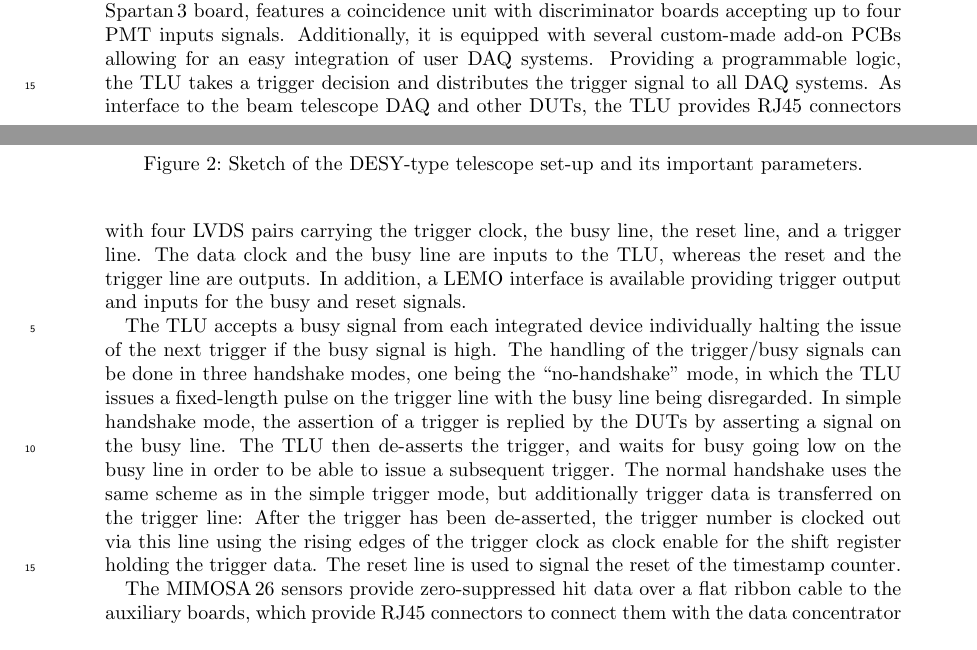
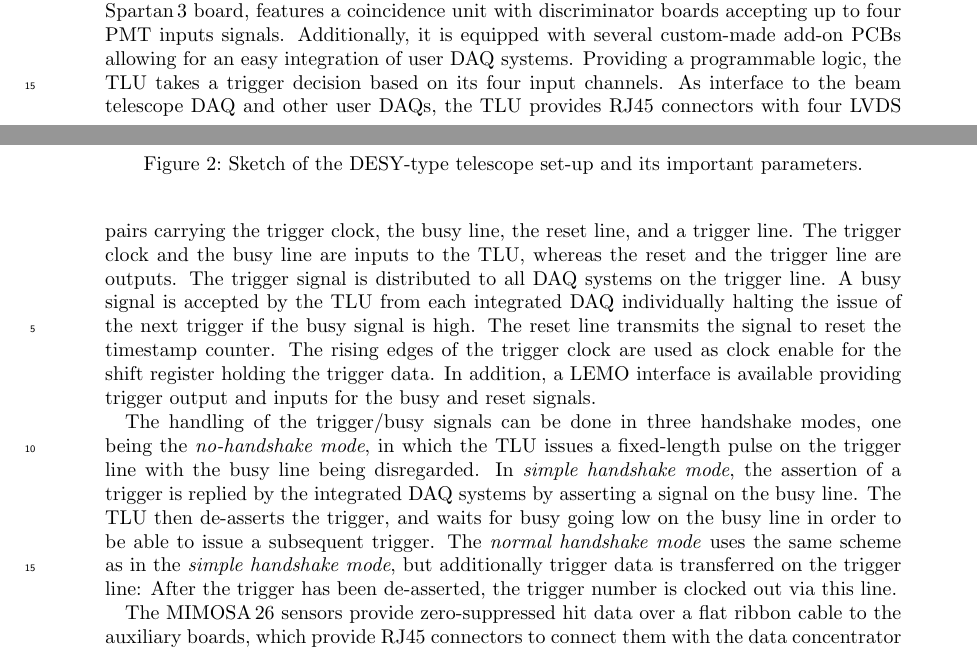
Before and after one commit to beam-telescopes/StatusTelescope2015-Paper, a LaTeX document (main.tex, which reads content/tscope.tex): two parts of pages 4 and 5 of 14, joined at a grey line, cut so that both start at the same text. Compiled offline with pdfLaTeX.

Commit message:
Corrections for 3.2 (TDAQ)

```diff
--- a/content/tscope.tex
+++ b/content/tscope.tex
@@ -67,18 +67,22 @@ Four Hamamatsu PMT assemblies with scintillators and lightguides, two in front a
 The crossed scintillators on either side of the beam telescope define a rectangular acceptance window of $10\,\milli\meter \times 20\,\milli\meter$ matching the $\Mimosa$ acceptance area.
 The TLU, based on a commercial Spartan\,3 board, features a coincidence unit with discriminator boards accepting up to four PMT inputs signals.
 Additionally, it is equipped with several custom-made add-on PCBs allowing for an easy integration of user DAQ systems.
-Providing a programmable logic, the TLU  takes a trigger decision and distributes the trigger signal to all DAQ systems.
-As interface to the beam telescope DAQ and other DUTs, the TLU provides RJ45 connectors with four LVDS pairs carrying the trigger clock, the busy line, the reset line, and a trigger line.
-The data clock and the busy line are inputs to the TLU, whereas the reset and the trigger line are outputs. In addition, a LEMO interface is available providing trigger output and inputs for the busy and reset signals.
+Providing a programmable logic, the TLU  takes a trigger decision based on its four input channels.
+As interface to the beam telescope DAQ and other user DAQs, the TLU provides RJ45 connectors with four LVDS pairs carrying the trigger clock, the busy line, the reset line, and a trigger line.
+The trigger clock and the busy line are inputs to the TLU, whereas the reset and the trigger line are outputs.
+The trigger signal is distributed to all DAQ systems on the trigger line.
+A busy signal is accepted by the TLU from each integrated DAQ individually halting the issue of the next trigger if the busy signal is high.
+The reset line transmits the signal to reset the timestamp counter.
+The rising edges of the trigger clock are used as clock enable for the shift register holding the trigger data.
+In addition, a LEMO interface is available providing trigger output and inputs for the busy and reset signals.
 
-The TLU accepts a busy signal from each integrated device individually halting the issue of the next trigger if the busy signal is high.
-The handling of the trigger/busy signals can be done in three handshake modes, one being the ``no-handshake'' mode,
+The handling of the trigger/busy signals can be done in three handshake modes, one being the \textit{no-handshake mode},
  in which the TLU issues a fixed-length pulse on the trigger line with the busy line being disregarded.
-In simple handshake mode, the assertion of a trigger is replied by the DUTs by asserting a signal on the busy line.
+In \textit{simple handshake mode}, the assertion of a trigger is replied by the integrated DAQ systems by asserting a signal on the busy line.
 The TLU then de-asserts the trigger, and waits for busy going low on the busy line in order to be able to issue a subsequent trigger.
-The normal handshake uses the same scheme as in the simple trigger mode, but additionally trigger data is transferred on the trigger line:
-After the trigger has been de-asserted, the trigger number is clocked out via this line using the rising edges of the trigger clock as clock enable for the shift register holding the trigger data.
-The reset line is used to signal the reset of the timestamp counter.
+The \textit{normal handshake mode} uses the same scheme as in the \textit{simple handshake mode}, but additionally trigger data is transferred on the trigger line:
+After the trigger has been de-asserted, the trigger number is clocked out via this line.
+
 
 The $\Mimosa$ sensors provide zero-suppressed hit data over a flat ribbon cable to the auxiliary boards, which provide RJ45 connectors to connect them with the
  data concentrator board collecting the data from all six sensors and the trigger/busy lines from the TLU.
```
